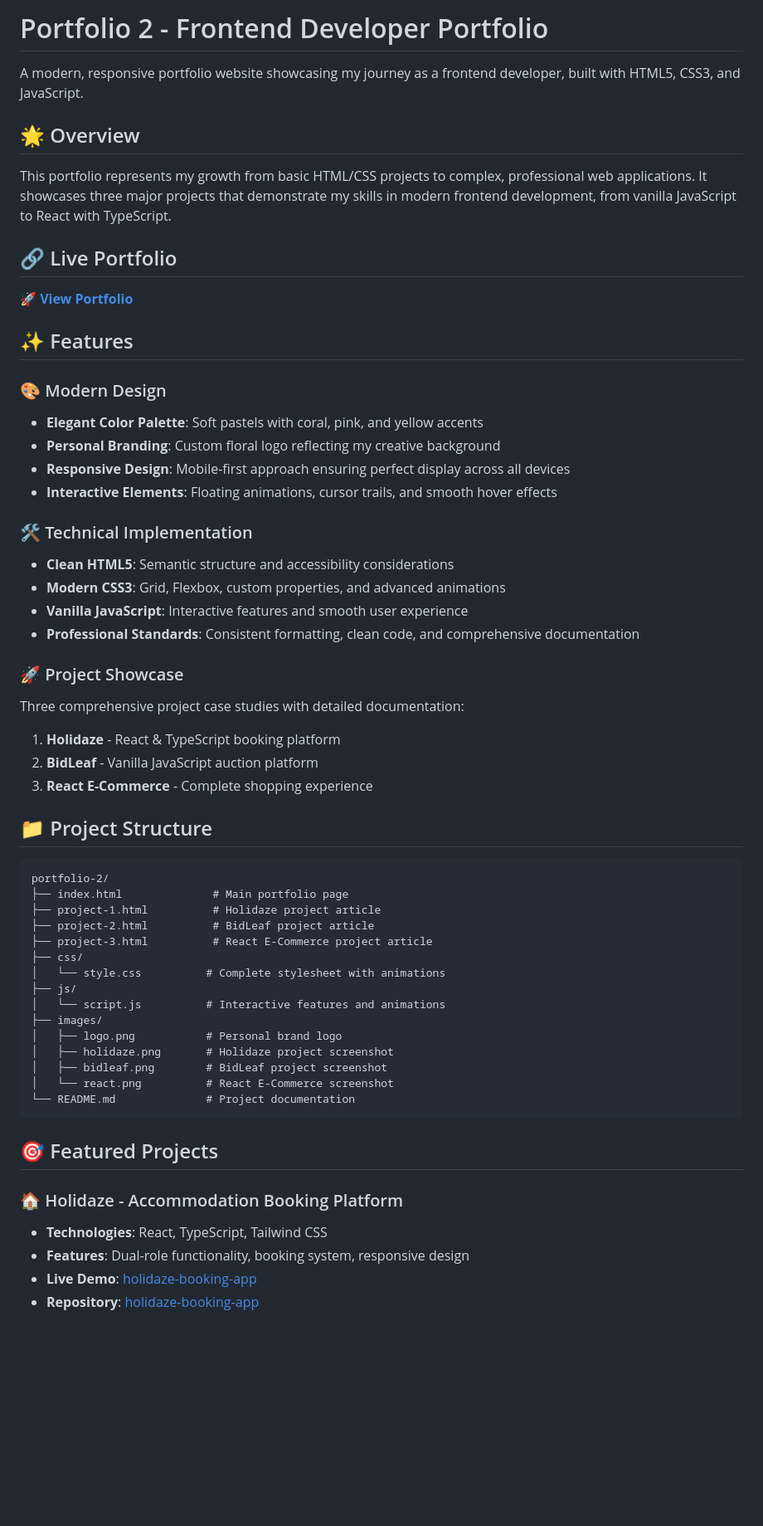
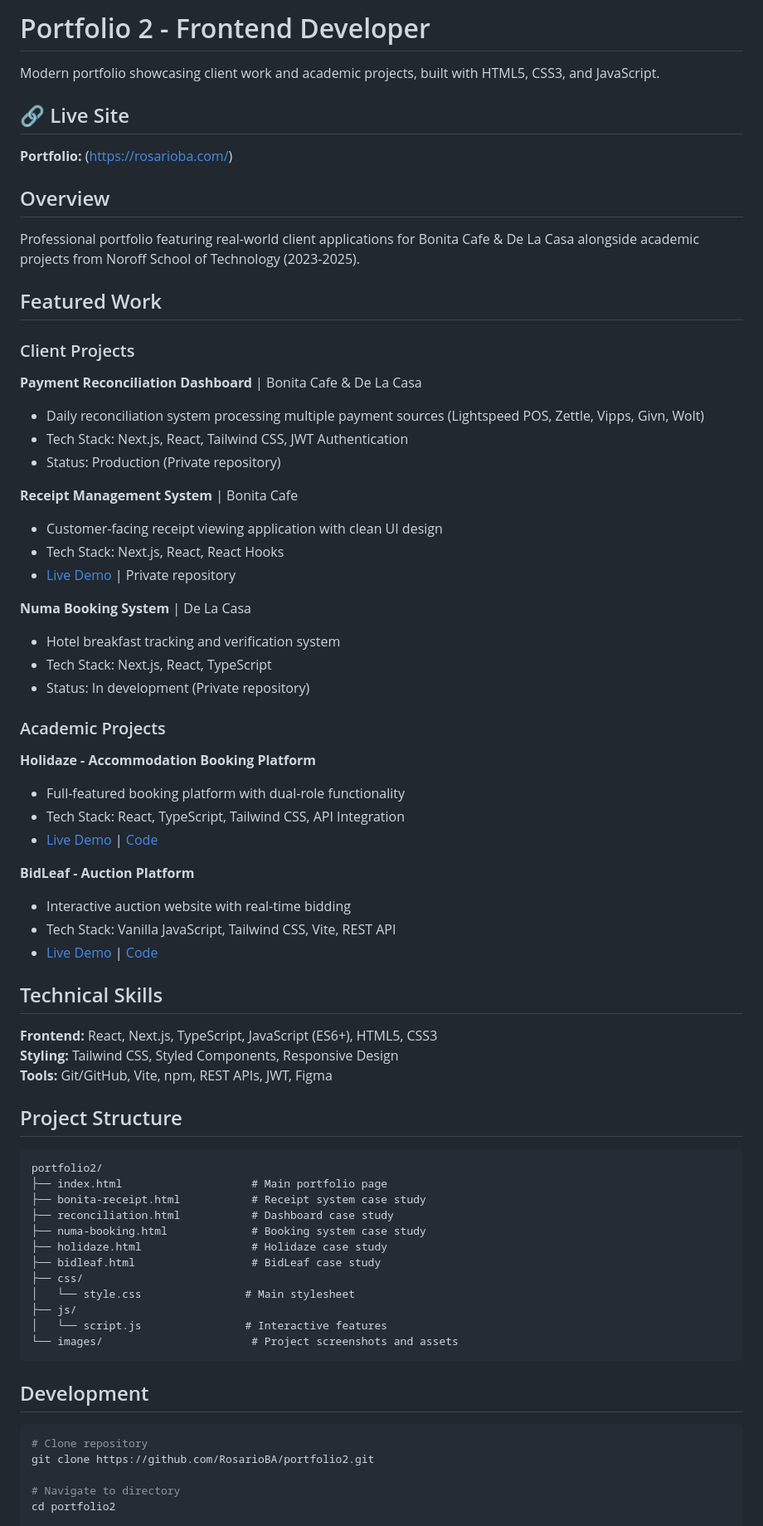
Before and after one commit to RosarioBA/portfolio2, a Markdown page: README.md, the part around one of its changes. Shown at 83% size. Drawn GitHub-style; blank space fills up the shorter version.

````diff
--- a/README.md
+++ b/README.md
@@ -1,60 +1,73 @@
-# Portfolio 2 - Frontend Developer Portfolio
+# Portfolio 2 - Frontend Developer
 
-A modern, responsive portfolio website showcasing my journey as a frontend developer, built with HTML5, CSS3, and JavaScript.
+Modern portfolio showcasing client work and academic projects, built with HTML5, CSS3, and JavaScript.
 
+## 🔗 Live Site
 
-## 🌟 Overview
+**Portfolio:** (https://rosarioba.com/)
 
-This portfolio represents my growth from basic HTML/CSS projects to complex, professional web applications. It showcases three major projects that demonstrate my skills in modern frontend development, from vanilla JavaScript to React with TypeScript.
+## Overview
 
-## 🔗 Live Portfolio
-🚀 **[View Portfolio](https://rosarioba.github.io/portfolio-2)**
+Professional portfolio featuring real-world client applications for Bonita Cafe & De La Casa alongside academic projects from Noroff School of Technology (2023-2025).
 
-## ✨ Features
+## Featured Work
 
-### 🎨 Modern Design
-- **Elegant Color Palette**: Soft pastels with coral, pink, and yellow accents
-- **Personal Branding**: Custom floral logo reflecting my creative background
-- **Responsive Design**: Mobile-first approach ensuring perfect display across all devices
-- **Interactive Elements**: Floating animations, cursor trails, and smooth hover effects
+### Client Projects
 
-### 🛠️ Technical Implementation
-- **Clean HTML5**: Semantic structure and accessibility considerations
-- **Modern CSS3**: Grid, Flexbox, custom properties, and advanced animations
-- **Vanilla JavaScript**: Interactive features and smooth user experience
-- **Professional Standards**: Consistent formatting, clean code, and comprehensive documentation
+**Payment Reconciliation Dashboard** | Bonita Cafe & De La Casa
+- Daily reconciliation system processing multiple payment sources (Lightspeed POS, Zettle, Vipps, Givn, Wolt)
+- Tech Stack: Next.js, React, Tailwind CSS, JWT Authentication
+- Status: Production (Private repository)
 
-### 🚀 Project Showcase
-Three comprehensive project case studies with detailed documentation:
-1. **Holidaze** - React & TypeScript booking platform
-2. **BidLeaf** - Vanilla JavaScript auction platform
-3. **React E-Commerce** - Complete shopping experience
+**Receipt Management System** | Bonita Cafe
+- Customer-facing receipt viewing application with clean UI design
+- Tech Stack: Next.js, React, React Hooks
+- [Live Demo](https://receipts.bonitahandel.no/) | Private repository
 
-## 📁 Project Structure
+**Numa Booking System** | De La Casa
+- Hotel breakfast tracking and verification system
+- Tech Stack: Next.js, React, TypeScript
+- Status: In development (Private repository)
 
+### Academic Projects
+
+**Holidaze - Accommodation Booking Platform**
+- Full-featured booking platform with dual-role functionality
+- Tech Stack: React, TypeScript, Tailwind CSS, API Integration
+- [Live Demo](https://rosarioba.github.io/holidaze-booking-app/) | [Code](https://github.com/RosarioBA/holidaze-booking-app)
+
+**BidLeaf - Auction Platform**
+- Interactive auction website with real-time bidding
+- Tech Stack: Vanilla JavaScript, Tailwind CSS, Vite, REST API
+- [Live Demo](https://bidleaf.netlify.app/) | [Code](https://github.com/RosarioBA/bidleaf-sp2)
+
+## Technical Skills
+
+**Frontend:** React, Next.js, TypeScript, JavaScript (ES6+), HTML5, CSS3
+**Styling:** Tailwind CSS, Styled Components, Responsive Design
+**Tools:** Git/GitHub, Vite, npm, REST APIs, JWT, Figma
+
+## Project Structure
 ```
-portfolio-2/
-├── index.html              # Main portfolio page
-├── project-1.html          # Holidaze project article
-├── project-2.html          # BidLeaf project article
-├── project-3.html          # React E-Commerce project article
+portfolio2/
+├── index.html                    # Main portfolio page
+├── bonita-receipt.html           # Receipt system case study
+├── reconciliation.html           # Dashboard case study
+├── numa-booking.html             # Booking system case study
+├── holidaze.html                 # Holidaze case study
+├── bidleaf.html                  # BidLeaf case study
 ├── css/
-│   └── style.css          # Complete stylesheet with animations
+│   └── style.css                # Main stylesheet
 ├── js/
-│   └── script.js          # Interactive features and animations
-├── images/
-│   ├── logo.png           # Personal brand logo
-│   ├── holidaze.png       # Holidaze project screenshot
-│   ├── bidleaf.png        # BidLeaf project screenshot
-│   └── react.png          # React E-Commerce screenshot
-└── README.md              # Project documentation
+│   └── script.js                # Interactive features
+└── images/                       # Project screenshots and assets
 ```
 
-## 🎯 Featured Projects
+## Development
+```bash
+# Clone repository
+git clone https://github.com/RosarioBA/portfolio2.git
 
-### 🏠 Holidaze - Accommodation Booking Platform
-- **Technologies**: React, TypeScript, Tailwind CSS
-- **Features**: Dual-role functionality, booking system, responsive design
-- **Live Demo**: [holidaze-booking-app](https://rosarioba.github.io/holidaze-booking-app/)
-- **Repository**: [holidaze-booking-app](https://github.com/RosarioBA/holidaze-booking-app)
+# Navigate to directory
+cd portfolio2
 
````
Also changed, not shown: other parts of README.md (+23 -134 lines).
